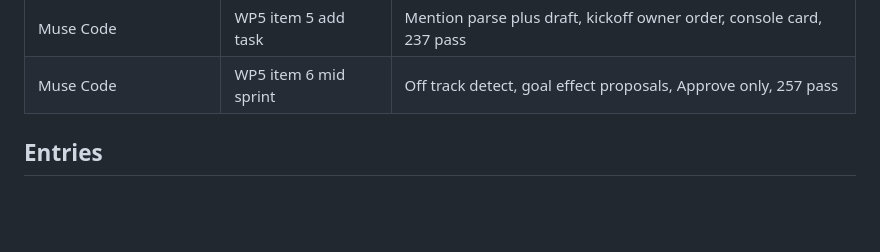
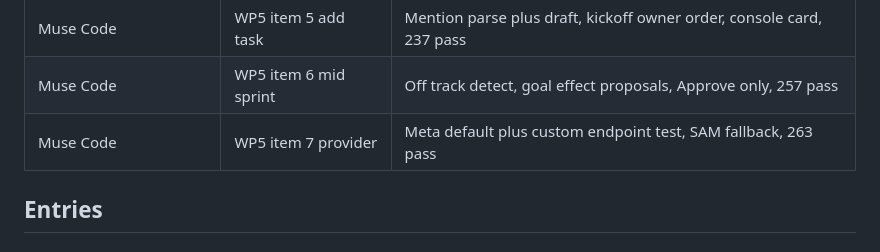
Before and after one commit to samsonntruong/pam-pm, a Markdown page: DEVLOG.md, the part around the change. GitHub-like rendering; blank space fills up the shorter version.

```diff
--- a/DEVLOG.md
+++ b/DEVLOG.md
@@ -38,6 +38,7 @@ Build log for Pam. Three lines per entry.
 | Muse Code | WP5 item 4 next sprint | Proposal after review plus console page, dependency guard, throughput load, 218 pass |
 | Muse Code | WP5 item 5 add task | Mention parse plus draft, kickoff owner order, console card, 237 pass |
 | Muse Code | WP5 item 6 mid sprint | Off track detect, goal effect proposals, Approve only, 257 pass |
+| Muse Code | WP5 item 7 provider | Meta default plus custom endpoint test, SAM fallback, 263 pass |
 
 ## Entries
 
```
Also changed, not shown: README.md (+1 -0 lines), docs/setup.md (+5 -1 lines), docs/images/listen-dark.png, docs/images/listen.png, docs/images/setup-dark.png, docs/images/setup.png, 6 other files.
